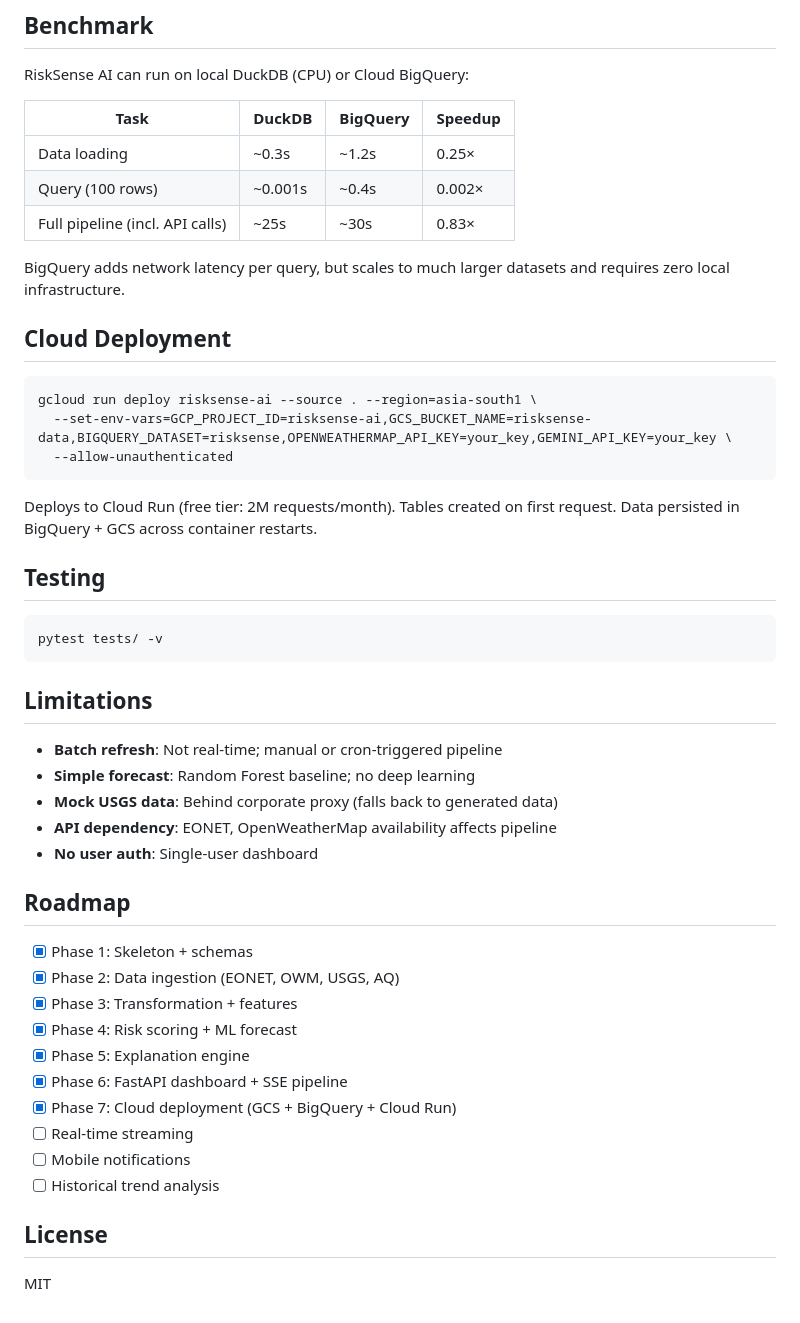
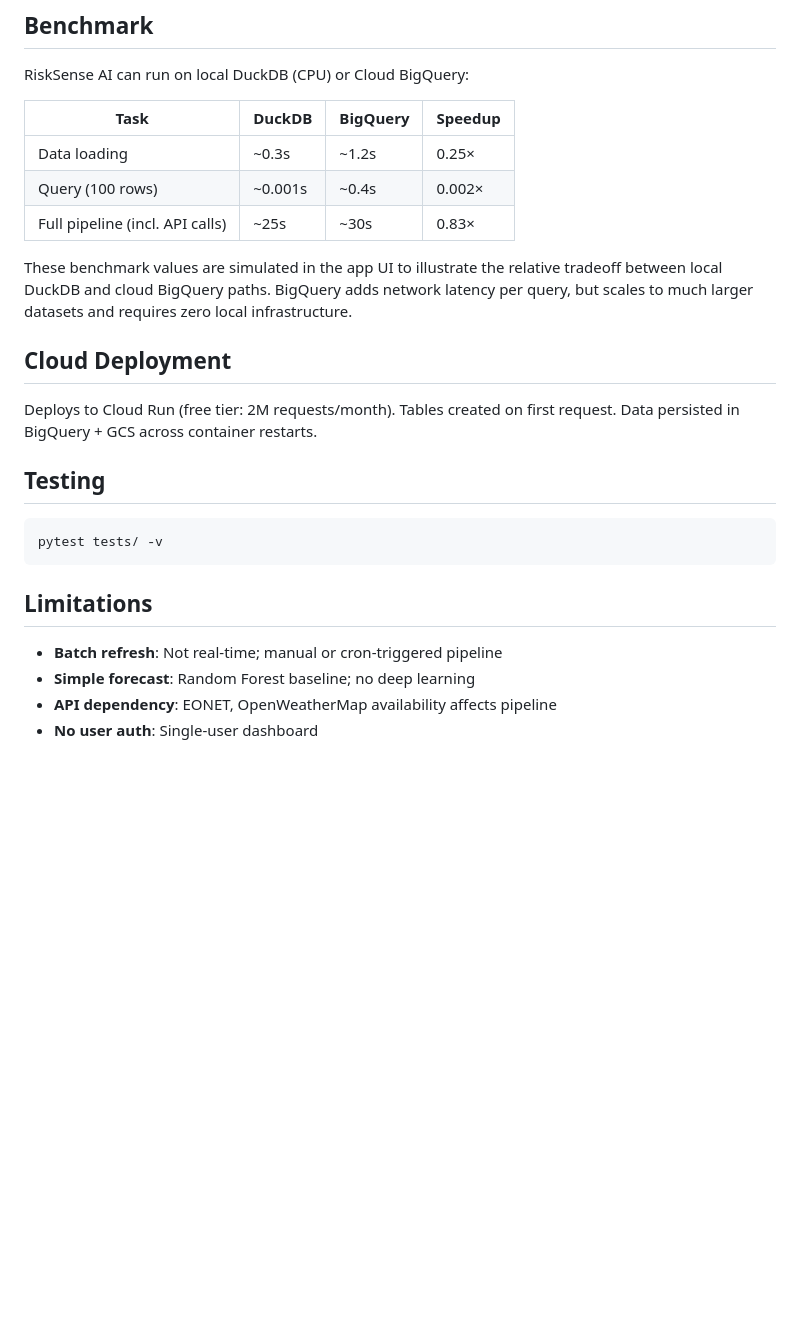
Before and after one commit to Ak-Nobelwolf/RiskSense-AI, a Markdown page: README.md, the part around one of its changes. Drawn GitHub-style; blank space fills up the shorter version.

````diff
--- a/README.md
+++ b/README.md
@@ -149,15 +119,9 @@ RiskSense AI can run on local DuckDB (CPU) or Cloud BigQuery:
 | Query (100 rows) | ~0.001s | ~0.4s | 0.002× |
 | Full pipeline (incl. API calls) | ~25s | ~30s | 0.83× |
 
-BigQuery adds network latency per query, but scales to much larger datasets and requires zero local infrastructure.
+These benchmark values are simulated in the app UI to illustrate the relative tradeoff between local DuckDB and cloud BigQuery paths. BigQuery adds network latency per query, but scales to much larger datasets and requires zero local infrastructure.
 
 ## Cloud Deployment
-
-```bash
-gcloud run deploy risksense-ai --source . --region=asia-south1 \
-  --set-env-vars=GCP_PROJECT_ID=risksense-ai,GCS_BUCKET_NAME=risksense-data,BIGQUERY_DATASET=risksense,OPENWEATHERMAP_API_KEY=your_key,GEMINI_API_KEY=your_key \
-  --allow-unauthenticated
-```
 
 Deploys to Cloud Run (free tier: 2M requests/month). Tables created on first request. Data persisted in BigQuery + GCS across container restarts.
 
@@ -171,23 +135,5 @@ pytest tests/ -v
 
 - **Batch refresh**: Not real-time; manual or cron-triggered pipeline
 - **Simple forecast**: Random Forest baseline; no deep learning
-- **Mock USGS data**: Behind corporate proxy (falls back to generated data)
 - **API dependency**: EONET, OpenWeatherMap availability affects pipeline
 - **No user auth**: Single-user dashboard
-
-## Roadmap
-
-- [x] Phase 1: Skeleton + schemas
-- [x] Phase 2: Data ingestion (EONET, OWM, USGS, AQ)
-- [x] Phase 3: Transformation + features
-- [x] Phase 4: Risk scoring + ML forecast
-- [x] Phase 5: Explanation engine
-- [x] Phase 6: FastAPI dashboard + SSE pipeline
-- [x] Phase 7: Cloud deployment (GCS + BigQuery + Cloud Run)
-- [ ] Real-time streaming
-- [ ] Mobile notifications
-- [ ] Historical trend analysis
-
-## License
-
-MIT
````
Also changed, not shown: other parts of README.md (+19 -49 lines).
